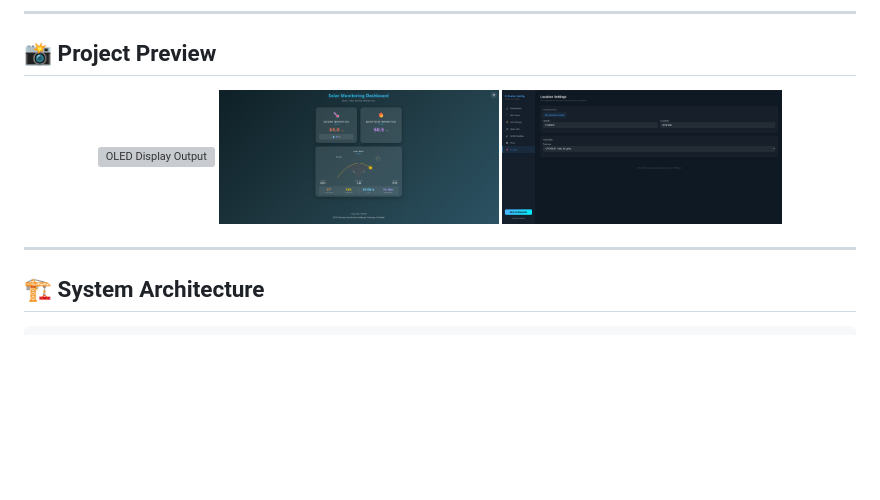
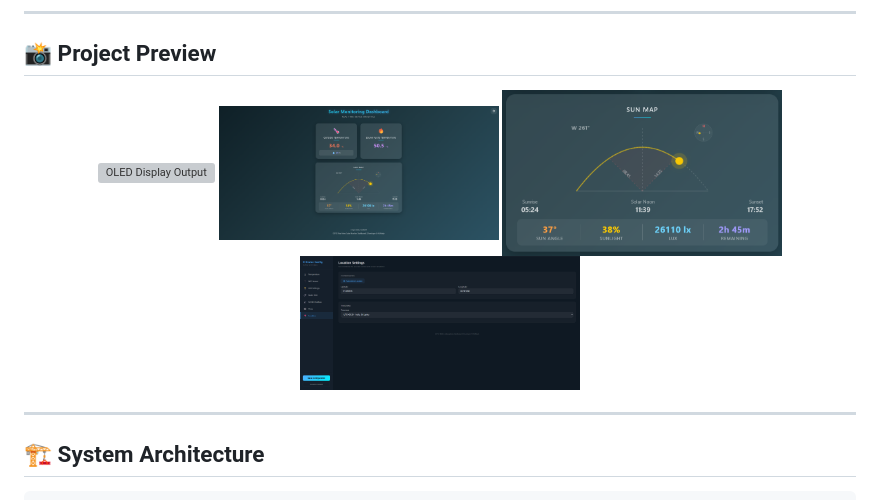
Before and after one commit to iotBrainStorm/SOLAR_TRACKING_RS485, a Markdown page: README.md, the part around one of its changes. Drawn GitHub-style; blank space fills up the shorter version; grey boxes are pictures that could not be loaded.

```diff
--- a/README.md
+++ b/README.md
@@ -19,6 +19,7 @@
 <p align="center">
   <img src="display.png" alt="OLED Display Output" width="280" style="margin:10px; border-radius:12px; box-shadow: 0 4px 8px rgba(0,0,0,0.3);"/>
   <img src="dashboard.png" alt="Web Dashboard" width="280" style="margin:10px; border-radius:12px;"/>
+  <img src="sunmap.png" width="280" style="margin:10px; border-radius:12px;"/>
   <img src="config.png" alt="Configuration Page" width="280" style="margin:10px; border-radius:12px;"/>
 </p>
 
```
Also changed, not shown: other parts of README.md (+1 -1 lines).
